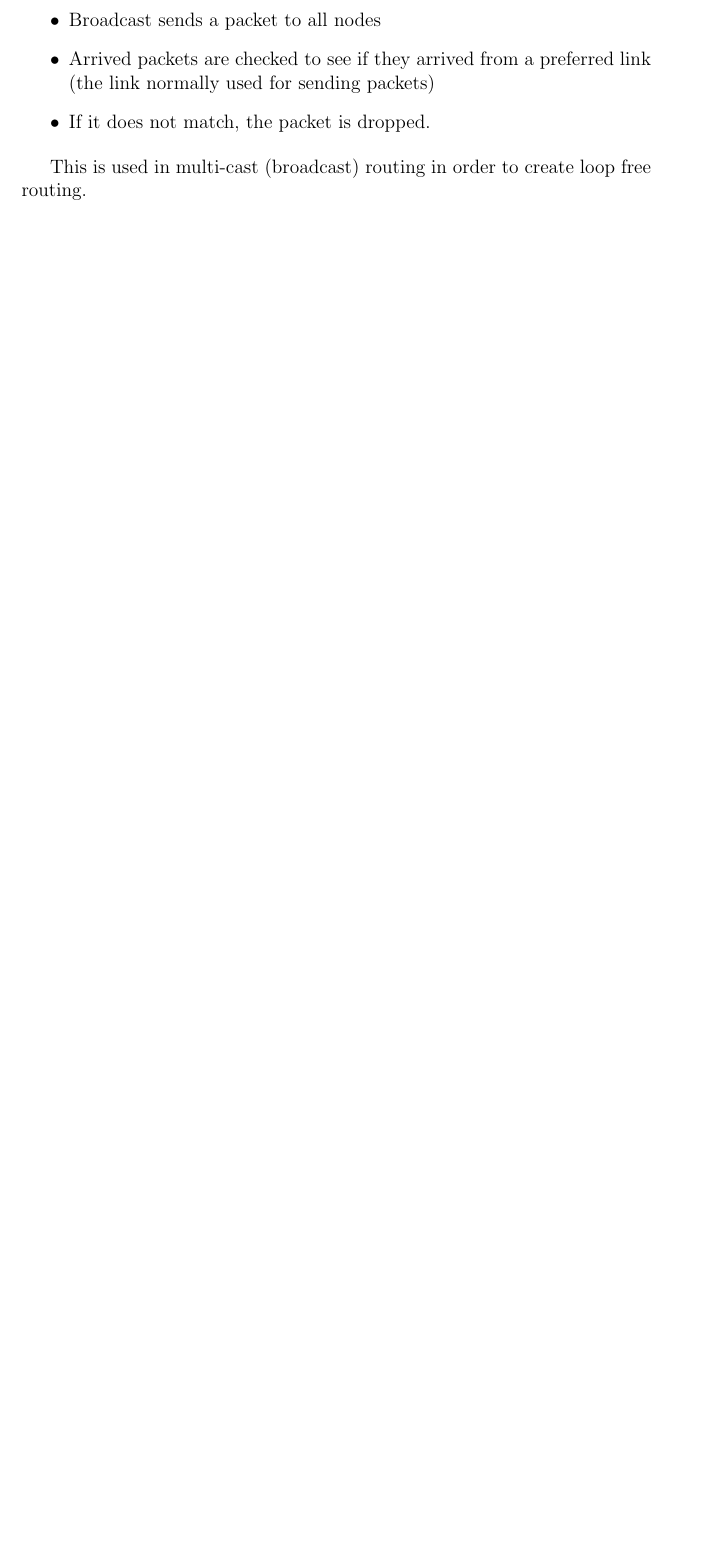
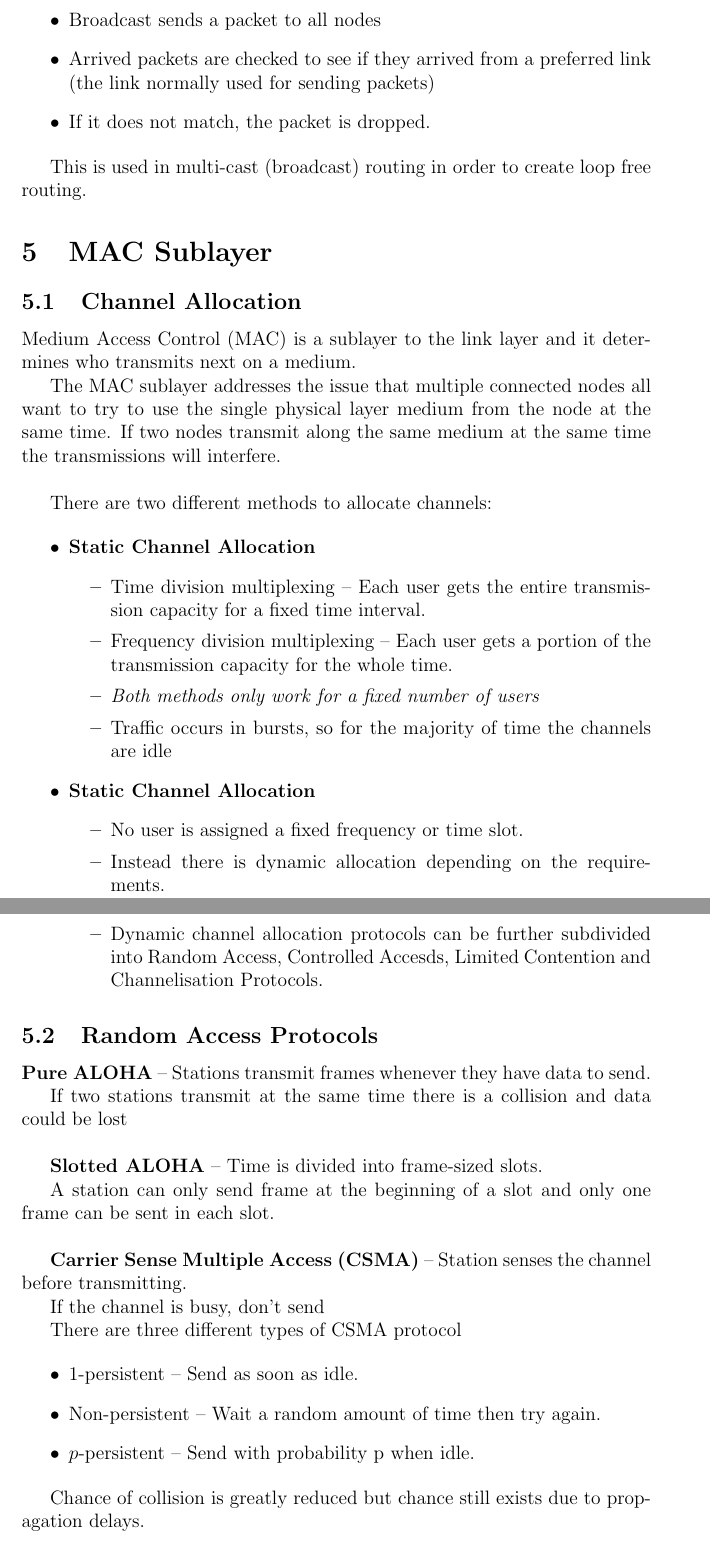
Before and after one commit to vvvm23/y2-exam-notes, a LaTeX document (Networks and Systems/networks.tex, which reads Networks and Systems/networks/07-mac.tex): part of page 9 of 9 before the commit and two parts of pages 9 and 10 of 11 after it, the two joined at a grey line, cut so that both start at the same text, the shorter picture padded with empty space. Compiled offline with pdfLaTeX.

Commit message:
ch7 networks

```diff
--- a/Networks and Systems/networks.tex
+++ b/Networks and Systems/networks.tex
@@ -29,4 +29,7 @@
 \section{Network Layer}
 \subfile{networks/06-network.tex}
 
+\section{MAC Sublayer}
+\subfile{networks/07-mac.tex}
+
 \end{document}
--- a/Networks and Systems/networks/07-mac.tex
+++ b/Networks and Systems/networks/07-mac.tex
@@ -0,0 +1,54 @@
+\documentclass[../networks.tex]{subfiles}
+
+\begin{document}
+
+\subsection{Channel Allocation}
+
+Medium Access Control (MAC) is a sublayer to the link layer and it determines who transmits next on a medium.
+
+The MAC sublayer addresses the issue that multiple connected nodes all want to try to use the single physical layer medium from the node at the same time. If two nodes transmit along the same medium at the same time the transmissions will interfere.
+\\
+
+There are two different methods to allocate channels:
+
+\begin{itemize}
+    \item \textbf{Static Channel Allocation}
+        \begin{itemize}
+            \item Time division multiplexing -- Each user gets the entire transmission capacity for a fixed time interval.
+            \item Frequency division multiplexing -- Each user gets a portion of the transmission capacity for the whole time.
+            \item\textit{Both methods only work for a fixed number of users}
+            \item Traffic occurs in bursts, so for the majority of time the channels are idle
+        \end{itemize}
+    \item \textbf{Static Channel Allocation}
+        \begin{itemize}
+            \item No user is assigned a fixed frequency or time slot.
+            \item Instead there is dynamic allocation depending on the requirements.
+            \item Dynamic channel allocation protocols can be further subdivided into Random Access, Controlled Accesds, Limited Contention and Channelisation Protocols.
+        \end{itemize}
+\end{itemize}
+
+\subsection{Random Access Protocols}
+
+\textbf{Pure ALOHA} -- Stations transmit frames whenever they have data to send.
+
+If two stations transmit at the same time there is a collision and data could be lost
+\\
+
+\textbf{Slotted ALOHA} -- Time is divided into frame-sized slots.
+
+A station can only send frame at the beginning of a slot and only one frame can be sent in each slot.
+\\
+
+\textbf{Carrier Sense Multiple Access (CSMA)} -- Station senses the channel before transmitting.
+
+If the channel is busy, don't send
+
+There are three different types of CSMA protocol
+
+\begin{itemize}
+    \item 1-persistent -- Send as soon as idle.
+    \item Non-persistent -- Wait a random amount of time then try again.
+    \item $p$-persistent -- Send with probability p when idle.
+\end{itemize}
+
+Chance of collision is greatly reduced but chance still exists due to propagation delays.
```
Also changed, not shown: Networks and Systems/networks/images/binary-countdown.png (added), Networks and Systems/networks/07-mac.tex (27 more changed lines).
